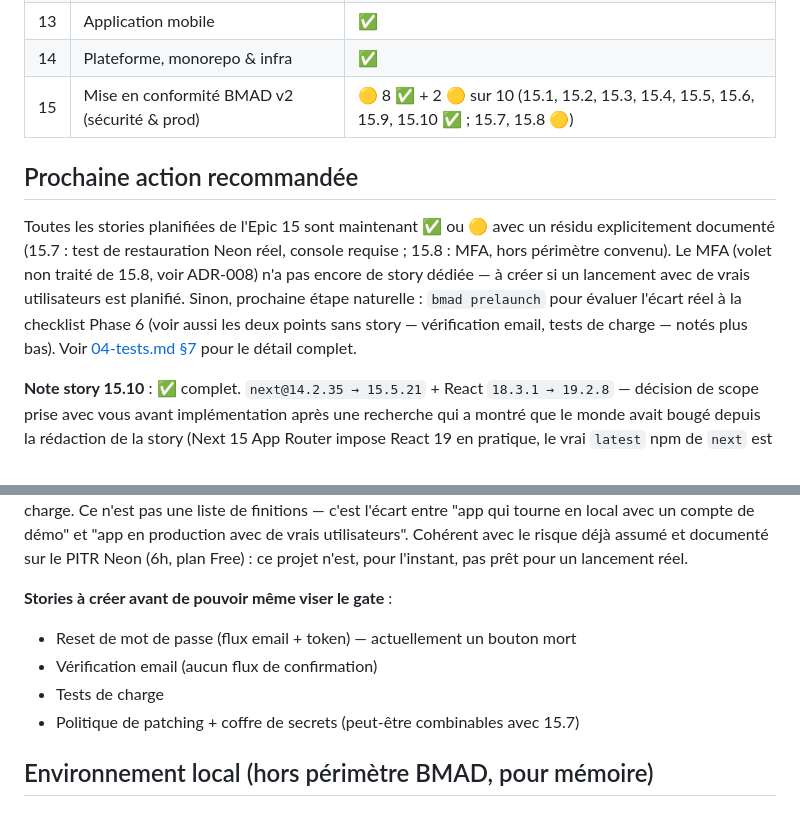
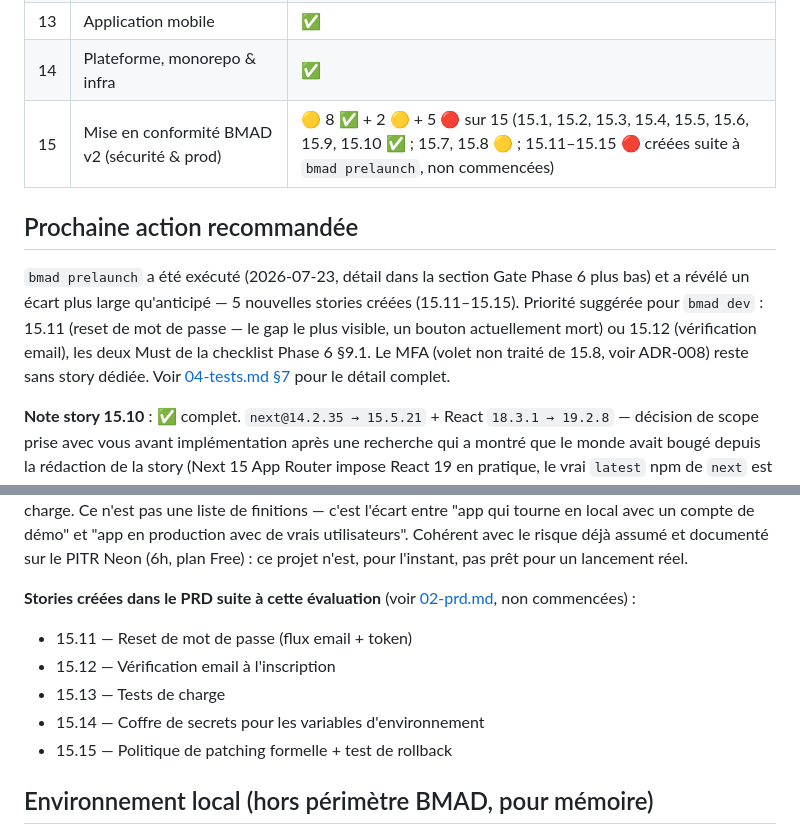
Before and after one commit to golden001boy/budget-pocket, a Markdown page: docs/05-status.md, 2 parts joined by grey strips. GitHub-like rendering.

```diff
--- a/docs/05-status.md
+++ b/docs/05-status.md
@@ -33,18 +33,17 @@ Gate Phase 6 : 5 ✅ / 8 🟡 / 7 🔴 sur 20, très loin d'être atteignable)
 | 12 | Console admin | ✅ |
 | 13 | Application mobile | ✅ |
 | 14 | Plateforme, monorepo & infra | ✅ |
-| 15 | Mise en conformité BMAD v2 (sécurité & prod) | 🟡 8 ✅ + 2 🟡 sur 10 (15.1, 15.2, 15.3, 15.4, 15.5, 15.6, 15.9, 15.10 ✅ ; 15.7, 15.8 🟡) |
+| 15 | Mise en conformité BMAD v2 (sécurité & prod) | 🟡 8 ✅ + 2 🟡 + 5 🔴 sur 15 (15.1, 15.2, 15.3, 15.4, 15.5, 15.6, 15.9, 15.10 ✅ ; 15.7, 15.8 🟡 ; 15.11–15.15 🔴 créées suite à `bmad prelaunch`, non commencées) |
 
 ## Prochaine action recommandée
 
-Toutes les stories planifiées de l'Epic 15 sont maintenant ✅ ou 🟡 avec un
-résidu explicitement documenté (15.7 : test de restauration Neon réel,
-console requise ; 15.8 : MFA, hors périmètre convenu). Le MFA (volet non
-traité de 15.8, voir ADR-008) n'a pas encore de story dédiée — à créer si un
-lancement avec de vrais utilisateurs est planifié. Sinon, prochaine étape
-naturelle : `bmad prelaunch` pour évaluer l'écart réel à la checklist
-Phase 6 (voir aussi les deux points sans story — vérification email, tests
-de charge — notés plus bas). Voir
+`bmad prelaunch` a été exécuté (2026-07-23, détail dans la section Gate
+Phase 6 plus bas) et a révélé un écart plus large qu'anticipé — 5 nouvelles
+stories créées (15.11–15.15). Priorité suggérée pour `bmad dev` : 15.11
+(reset de mot de passe — le gap le plus visible, un bouton actuellement
+mort) ou 15.12 (vérification email), les deux Must de la checklist Phase
+6 §9.1. Le MFA (volet non traité de 15.8, voir ADR-008) reste sans story
+dédiée. Voir
 [04-tests.md §7](04-tests.md#7-synthèse--priorités-avant-bmad-prelaunch)
 pour le détail complet.
 
@@ -282,11 +281,13 @@ en production avec de vrais utilisateurs". Cohérent avec le risque déjà
 assumé et documenté sur le PITR Neon (6h, plan Free) : ce projet n'est,
 pour l'instant, pas prêt pour un lancement réel.
 
-**Stories à créer avant de pouvoir même viser le gate** :
-- Reset de mot de passe (flux email + token) — actuellement un bouton mort
-- Vérification email (aucun flux de confirmation)
-- Tests de charge
-- Politique de patching + coffre de secrets (peut-être combinables avec 15.7)
+**Stories créées dans le PRD suite à cette évaluation** (voir
+[02-prd.md](02-prd.md), non commencées) :
+- 15.11 — Reset de mot de passe (flux email + token)
+- 15.12 — Vérification email à l'inscription
+- 15.13 — Tests de charge
+- 15.14 — Coffre de secrets pour les variables d'environnement
+- 15.15 — Politique de patching formelle + test de rollback
 
 ## Environnement local (hors périmètre BMAD, pour mémoire)
 
```
Also changed, not shown: CLAUDE.md (+11 -10 lines), docs/02-prd.md (+107 -0 lines).
